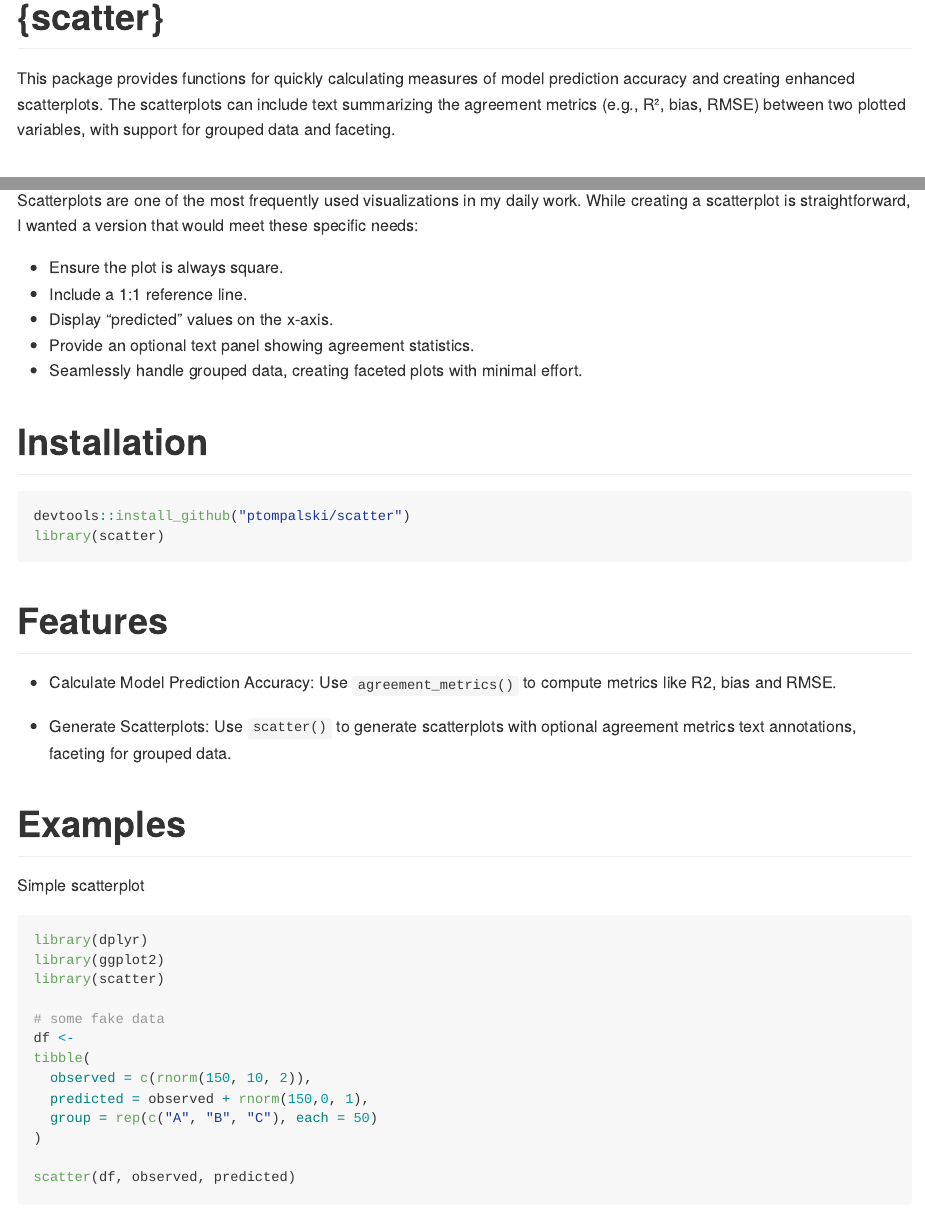
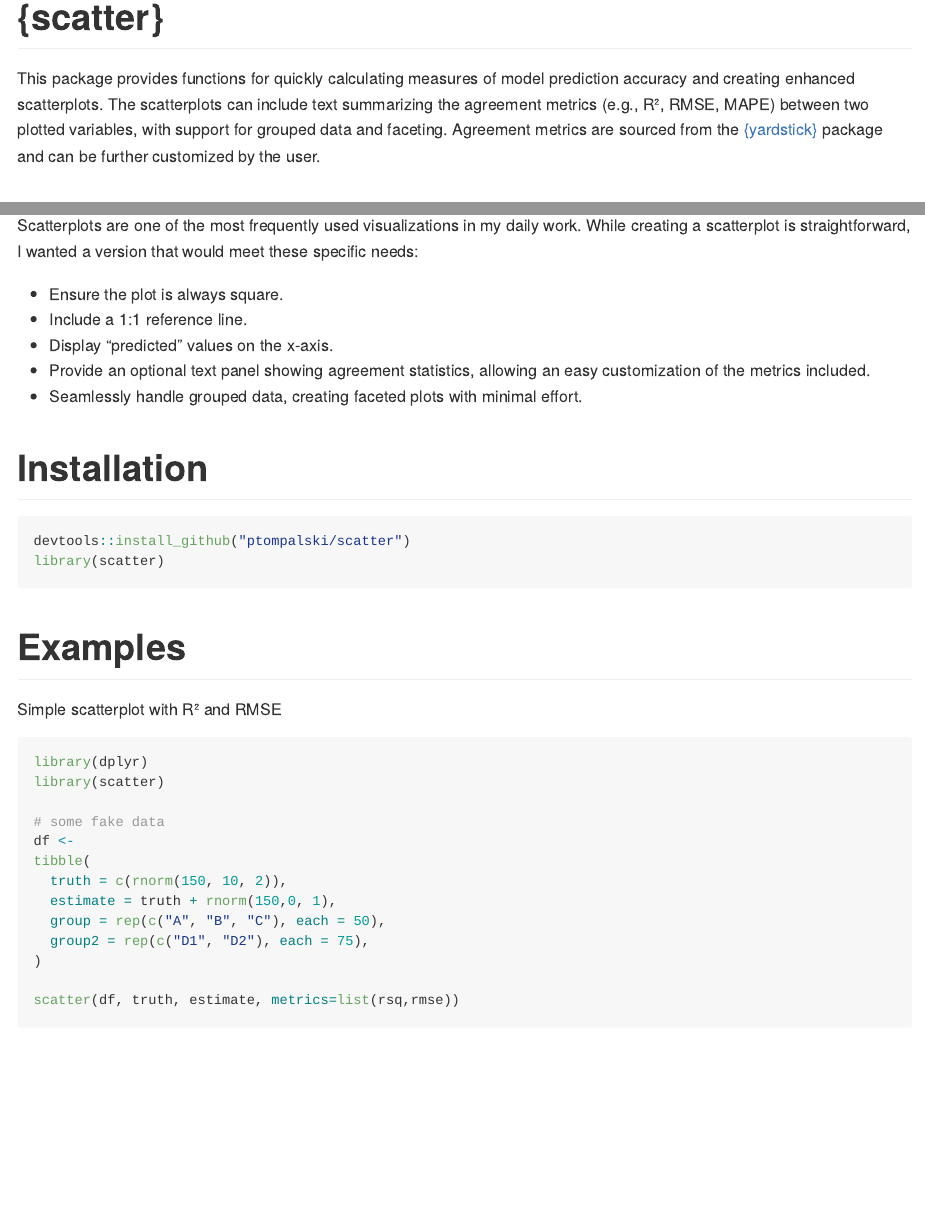
Before and after one commit to ptompalski/scatter, an R Markdown document (readme.rmd): the page in a window 1100 px wide, from its top, and a second part further down, joined at a grey line. The pictures show the output file README.md that the author committed with the source, drawn offline in the style of GitHub.

Commit message:
updated readme

````diff
--- a/readme.rmd
+++ b/readme.rmd
@@ -24,7 +24,7 @@ knitr::opts_chunk$set(
 
 # {scatter}
 
-This package provides functions for quickly calculating measures of model prediction accuracy and creating enhanced scatterplots. The scatterplots can include text summarizing the agreement metrics (e.g., R², bias, RMSE) between two plotted variables, with support for grouped data and faceting.
+This package provides functions for quickly calculating measures of model prediction accuracy and creating enhanced scatterplots. The scatterplots can include text summarizing the agreement metrics (e.g., R², RMSE, MAPE) between two plotted variables, with support for grouped data and faceting. Agreement metrics are sourced from the [{yardstick}](https://yardstick.tidymodels.org/index.html) package and can be further customized by the user.
 
 # Why?
 
@@ -33,7 +33,7 @@ Scatterplots are one of the most frequently used visualizations in my daily work
 - Ensure the plot is always square.
 - Include a 1:1 reference line.
 - Display "predicted" values on the x-axis.
-- Provide an optional text panel showing agreement statistics.
+- Provide an optional text panel showing agreement statistics, allowing an easy customization of the metrics included.
 - Seamlessly handle grouped data, creating faceted plots with minimal effort.
 
 
@@ -44,31 +44,25 @@ devtools::install_github("ptompalski/scatter")
 library(scatter)
 ```
 
-# Features
-
-- Calculate Model Prediction Accuracy: Use `agreement_metrics()` to compute metrics like R2, bias and RMSE.
-
-- Generate Scatterplots: Use `scatter()` to generate scatterplots with optional agreement metrics text annotations, faceting for grouped data.
 
 # Examples
 
-
-Simple scatterplot
+Simple scatterplot with R² and RMSE
 
 ```{r, warning=FALSE, message=FALSE, fig.height=3.5}
 library(dplyr)
-library(ggplot2)
 library(scatter)
 
 # some fake data
 df <-
 tibble(
-  observed = c(rnorm(150, 10, 2)),
-  predicted = observed + rnorm(150,0, 1),
-  group = rep(c("A", "B", "C"), each = 50)
+  truth = c(rnorm(150, 10, 2)),
+  estimate = truth + rnorm(150,0, 1),
+  group = rep(c("A", "B", "C"), each = 50),
+  group2 = rep(c("D1", "D2"), each = 75),
 )
 
-scatter(df, observed, predicted)
+scatter(df, truth, estimate, metrics=list(rsq,rmse))
 ```
 
 
````
Also changed, not shown: README.md, readme.rmd (12 more changed lines), 3 other files.
